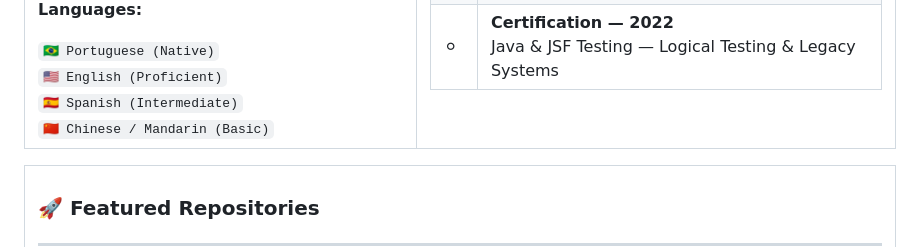
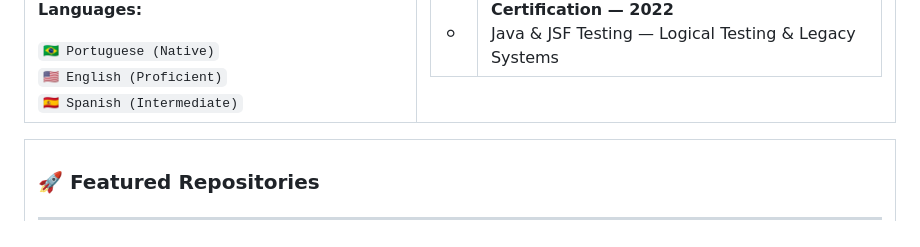
Before and after one commit to menezesjuan/menezesjuan, a Markdown page: readme.md, the part around the change. Drawn GitHub-style.

Commit message:
Remove Chinese / Mandarin from languages section
Removed Chinese / Mandarin from language list.

```diff
--- a/readme.md
+++ b/readme.md
@@ -81,7 +81,6 @@
       <code>🇧🇷 Portuguese (Native)</code><br/>
       <code>🇺🇸 English (Proficient)</code><br/>
       <code>🇪🇸 Spanish (Intermediate)</code><br/>
-      <code>🇨🇳 Chinese / Mandarin (Basic)</code>
     </td>
     <td width="55%" valign="top">
       <h3>🎓 Education & Timeline</h3>
```
